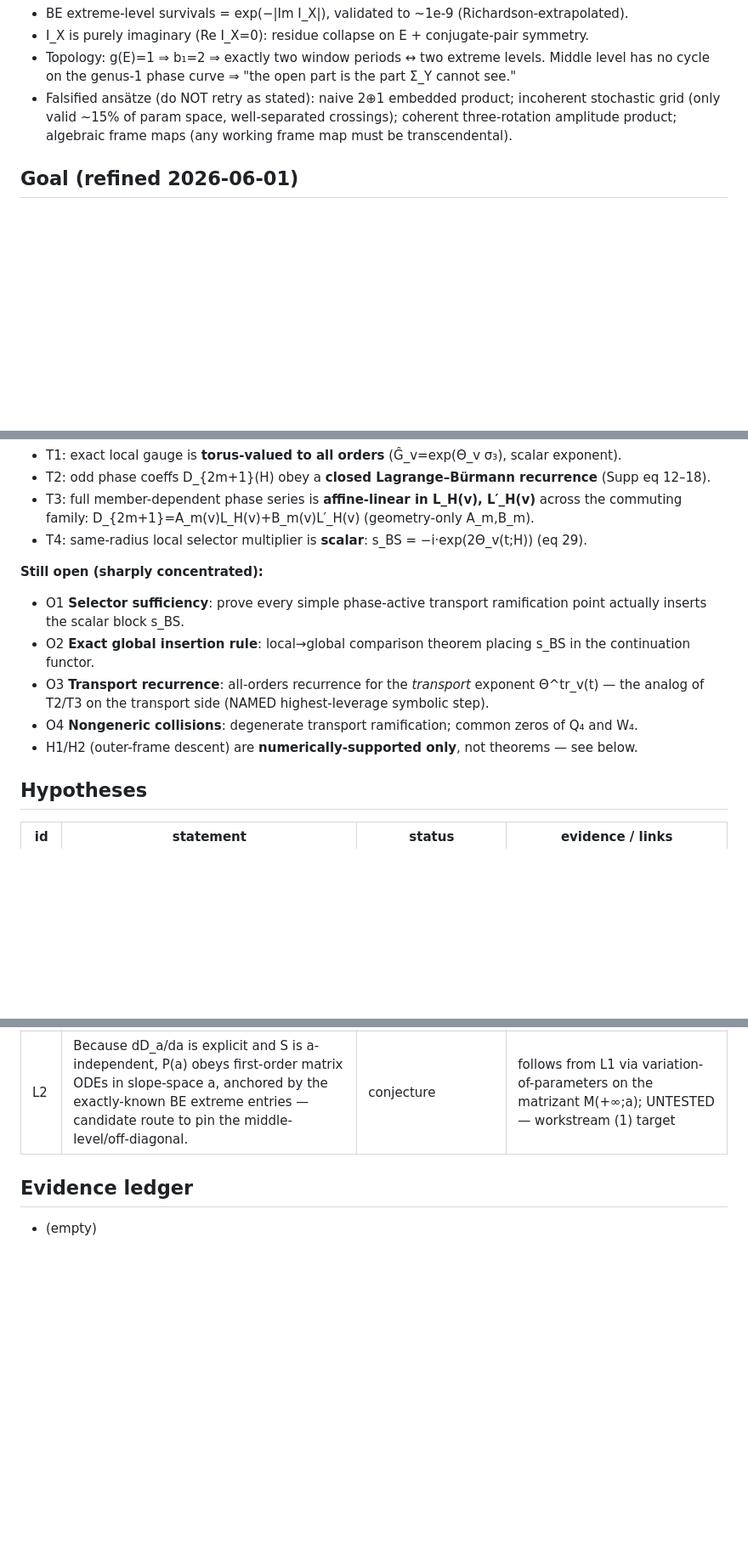
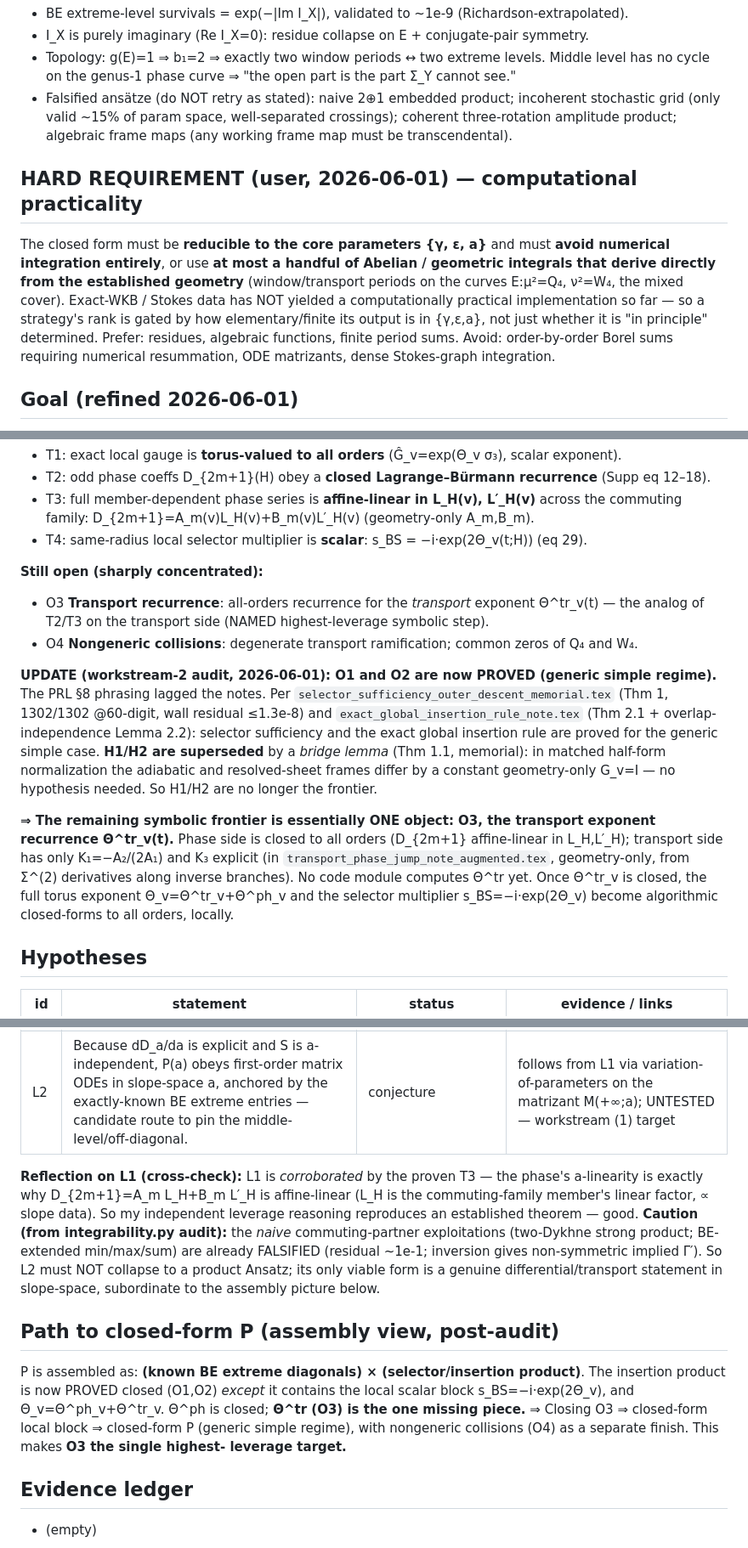
Before and after one commit to hailekofi/Claude-CoMath, a Markdown page: projects/type-1-lz/RESEARCH_LOG.md, 3 parts joined by grey strips. Shown at 85% size. GitHub-like rendering; blank space fills up the shorter version.

Commit message:
Type1 LZ: integrate code-audit (O1/O2 proved; O3 is the frontier); add computational-practicality requirement

```diff
--- a/projects/type-1-lz/RESEARCH_LOG.md
+++ b/projects/type-1-lz/RESEARCH_LOG.md
@@ -33,6 +33,16 @@ intuition`), reflect, and tournament them. Awaiting user steer on which sub-line
   three-rotation amplitude product; algebraic frame maps (any working frame map must be
   transcendental).
 
+## HARD REQUIREMENT (user, 2026-06-01) — computational practicality
+The closed form must be **reducible to the core parameters {γ, ε, a}** and must **avoid
+numerical integration entirely**, or use **at most a handful of Abelian / geometric integrals
+that derive directly from the established geometry** (window/transport periods on the curves
+E:µ²=Q₄, ν²=W₄, the mixed cover). Exact-WKB / Stokes data has NOT yielded a computationally
+practical implementation so far — so a strategy's rank is gated by how elementary/finite its
+output is in {γ,ε,a}, not just whether it is "in principle" determined. Prefer: residues,
+algebraic functions, finite period sums. Avoid: order-by-order Borel sums requiring numerical
+resummation, ODE matrizants, dense Stokes-graph integration.
+
 ## Goal (refined 2026-06-01)
 **Closed-form solution for the Type-1 N=3 transition amplitudes/probabilities P.** Four-part
 program requested by the user:
@@ -55,14 +65,25 @@ two-sheet reduction at a simple transport ramification point):**
 - T4: same-radius local selector multiplier is **scalar**: s_BS = −i·exp(2Θ_v(t;H)) (eq 29).
 
 **Still open (sharply concentrated):**
-- O1 **Selector sufficiency**: prove every simple phase-active transport ramification point
-  actually inserts the scalar block s_BS.
-- O2 **Exact global insertion rule**: local→global comparison theorem placing s_BS in the
-  continuation functor.
 - O3 **Transport recurrence**: all-orders recurrence for the *transport* exponent Θ^tr_v(t)
   — the analog of T2/T3 on the transport side (NAMED highest-leverage symbolic step).
 - O4 **Nongeneric collisions**: degenerate transport ramification; common zeros of Q₄ and W₄.
-- H1/H2 (outer-frame descent) are **numerically-supported only**, not theorems — see below.
+
+**UPDATE (workstream-2 audit, 2026-06-01): O1 and O2 are now PROVED (generic simple regime).**
+The PRL §8 phrasing lagged the notes. Per `selector_sufficiency_outer_descent_memorial.tex`
+(Thm 1, 1302/1302 @60-digit, wall residual ≤1.3e-8) and `exact_global_insertion_rule_note.tex`
+(Thm 2.1 + overlap-independence Lemma 2.2): selector sufficiency and the exact global insertion
+rule are proved for the generic simple case. **H1/H2 are superseded** by a *bridge lemma*
+(Thm 1.1, memorial): in matched half-form normalization the adiabatic and resolved-sheet frames
+differ by a constant geometry-only G_v=I — no hypothesis needed. So H1/H2 are no longer the
+frontier.
+
+**⇒ The remaining symbolic frontier is essentially ONE object: O3, the transport exponent
+recurrence Θ^tr_v(t).** Phase side is closed to all orders (D_{2m+1} affine-linear in L_H,L′_H);
+transport side has only K₁=−A₂/(2A₁) and K₃ explicit (in `transport_phase_jump_note_augmented.tex`,
+geometry-only, from Σ^(2) derivatives along inverse branches). No code module computes Θ^tr yet.
+Once Θ^tr_v is closed, the full torus exponent Θ_v=Θ^tr_v+Θ^ph_v and the selector multiplier
+s_BS=−i·exp(2Θ_v) become algorithmic closed-forms to all orders, locally.
 
 ## Hypotheses
 | id | statement | status | evidence / links |
@@ -72,6 +93,23 @@ two-sheet reduction at a simple transport ramification point):**
 | O3 | Θ^tr_v admits a closed all-orders recurrence analogous to D_{2m+1} | conjecture | not yet attempted in notes (per PRL §8) — TARGET |
 | L1 | **The entire Type-1 commuting family shares ONE coupling matrix S_ij(u); the slope vector a enters the gauged ODE only through the diagonal phase diag(E_i−E_x), which is LINEAR in a.** So P(a) is generated by a fixed geometric transport S + an a-linear phase. | analytically-derived (from LZ_summary.tex) | λ_i, Σ²_i, Γ_i, S_ij depend only on (γ,ε) [eqs (1)-(5)]; E_i=Σ a_j γ_j²/(λ_i−ε_j) linear in a [eq (E)]. Coupling = "transport" (η=S du), phase = E. NOT exploited by integrability.py. |
 | L2 | Because dD_a/da is explicit and S is a-independent, P(a) obeys first-order matrix ODEs in slope-space a, anchored by the exactly-known BE extreme entries — candidate route to pin the middle-level/off-diagonal. | conjecture | follows from L1 via variation-of-parameters on the matrizant M(+∞;a); UNTESTED — workstream (1) target |
+
+**Reflection on L1 (cross-check):** L1 is *corroborated* by the proven T3 — the phase's
+a-linearity is exactly why D_{2m+1}=A_m L_H+B_m L′_H is affine-linear (L_H is the
+commuting-family member's linear factor, ∝ slope data). So my independent leverage reasoning
+reproduces an established theorem — good. **Caution (from integrability.py audit):** the *naive*
+commuting-partner exploitations (two-Dykhne strong product; BE-extended min/max/sum) are already
+FALSIFIED (residual ~1e-1; inversion gives non-symmetric implied Γ′). So L2 must NOT collapse to a
+product Ansatz; its only viable form is a genuine differential/transport statement in slope-space,
+subordinate to the assembly picture below.
+
+## Path to closed-form P (assembly view, post-audit)
+P is assembled as: **(known BE extreme diagonals) × (selector/insertion product)**. The
+insertion product is now PROVED closed (O1,O2) *except* it contains the local scalar block
+s_BS=−i·exp(2Θ_v), and Θ_v=Θ^ph_v+Θ^tr_v. Θ^ph is closed; **Θ^tr (O3) is the one missing
+piece.** ⇒ Closing O3 ⇒ closed-form local block ⇒ closed-form P (generic simple regime),
+with nongeneric collisions (O4) as a separate finish. This makes **O3 the single highest-
+leverage target.**
 
 ## Evidence ledger
 - (empty)
```
